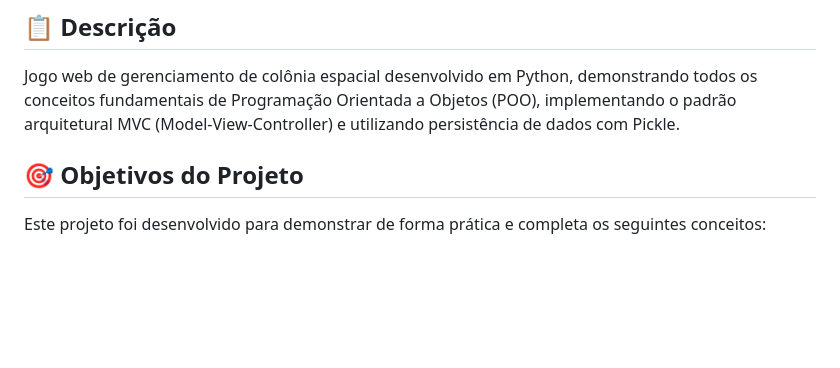
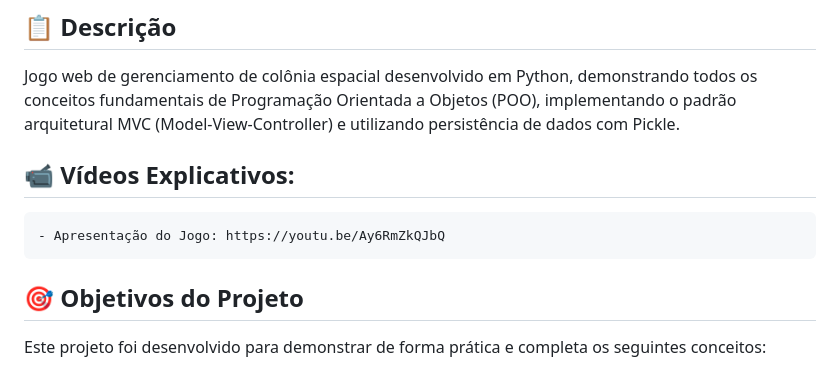
Before and after one commit to welder60/colonia_espacial, a Markdown page: README.md, the part around the change printed below. GitHub-like rendering; blank space fills up the shorter version.

Commit message:
Update README with video links and UML diagram
Added explanatory videos and UML diagram to README.

```diff
--- a/README.md
+++ b/README.md
@@ -5,6 +5,9 @@
 ## 📋 Descrição
 
 Jogo web de gerenciamento de colônia espacial desenvolvido em Python, demonstrando todos os conceitos fundamentais de Programação Orientada a Objetos (POO), implementando o padrão arquitetural MVC (Model-View-Controller) e utilizando persistência de dados com Pickle.
+
+## 📹 Vídeos Explicativos:
+    - Apresentação do Jogo: https://youtu.be/Ay6RmZkQJbQ
 
 ## 🎯 Objetivos do Projeto
 
```
Also changed, not shown: other parts of README.md (+5 -0 lines).
